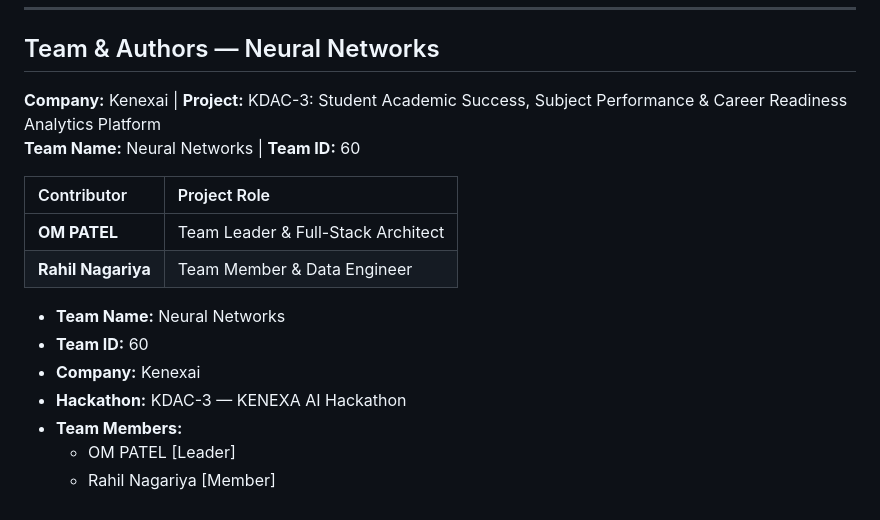
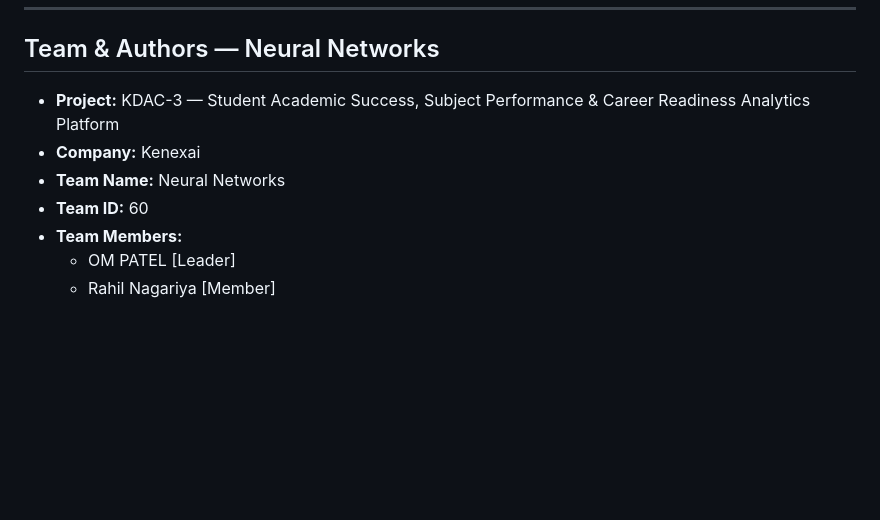
Before and after one commit to patelom2810/Campus360, a Markdown page: README.md, the part around the change. Rendered like a GitHub page; blank space fills up the shorter version.

Commit message:
docs: remove redundant contributor role table from README

```diff
--- a/README.md
+++ b/README.md
@@ -208,18 +208,10 @@ Campus360/
 ## Team & Authors — Neural Networks
 <a id="team--authors"></a>
 
-**Company:** Kenexai | **Project:** KDAC-3: Student Academic Success, Subject Performance & Career Readiness Analytics Platform
-**Team Name:** Neural Networks | **Team ID:** 60
-
-| Contributor | Project Role |
-| :--- | :--- |
-| **OM PATEL** | Team Leader & Full-Stack Architect |
-| **Rahil Nagariya** | Team Member & Data Engineer |
-
+- **Project:** KDAC-3 — Student Academic Success, Subject Performance & Career Readiness Analytics Platform
+- **Company:** Kenexai
 - **Team Name:** Neural Networks
 - **Team ID:** 60
-- **Company:** Kenexai
-- **Hackathon:** KDAC-3 — KENEXA AI Hackathon
 - **Team Members:**
   - OM PATEL [Leader]
   - Rahil Nagariya [Member]
```
